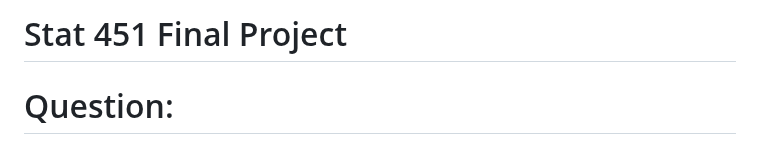
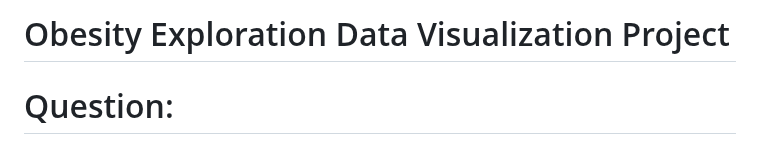
Before and after one commit to avarma7/Obesity-Exploration-Data-Visualization-Project, a Markdown page: README.md, the part around the change. Drawn GitHub-style.

```diff
--- a/README.md
+++ b/README.md
@@ -1,4 +1,4 @@
-# Stat 451 Final Project
+# Obesity Exploration Data Visualization Project
 
 # Question:
 How do obesity rates differ globally between countries and regionally within the United States?
```
